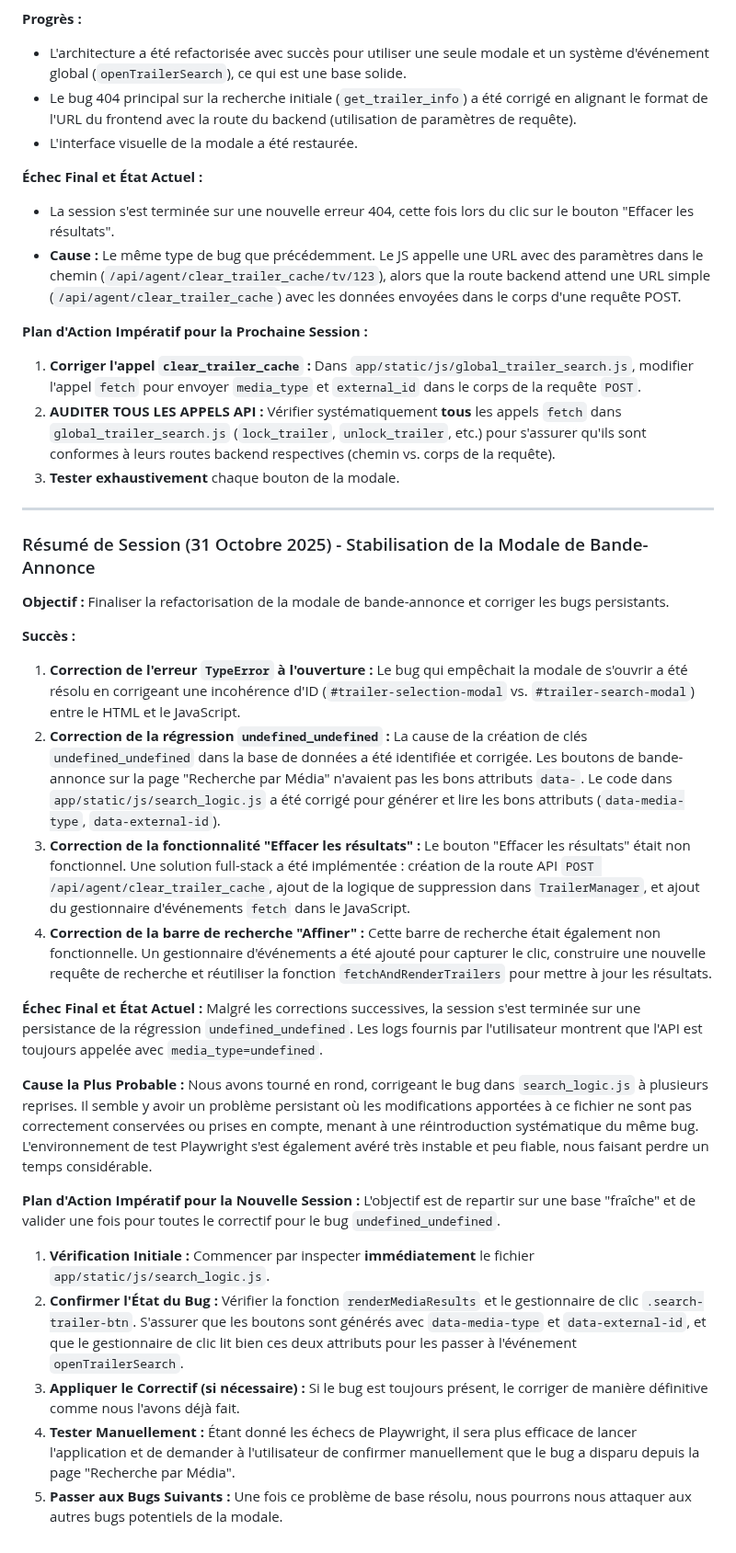
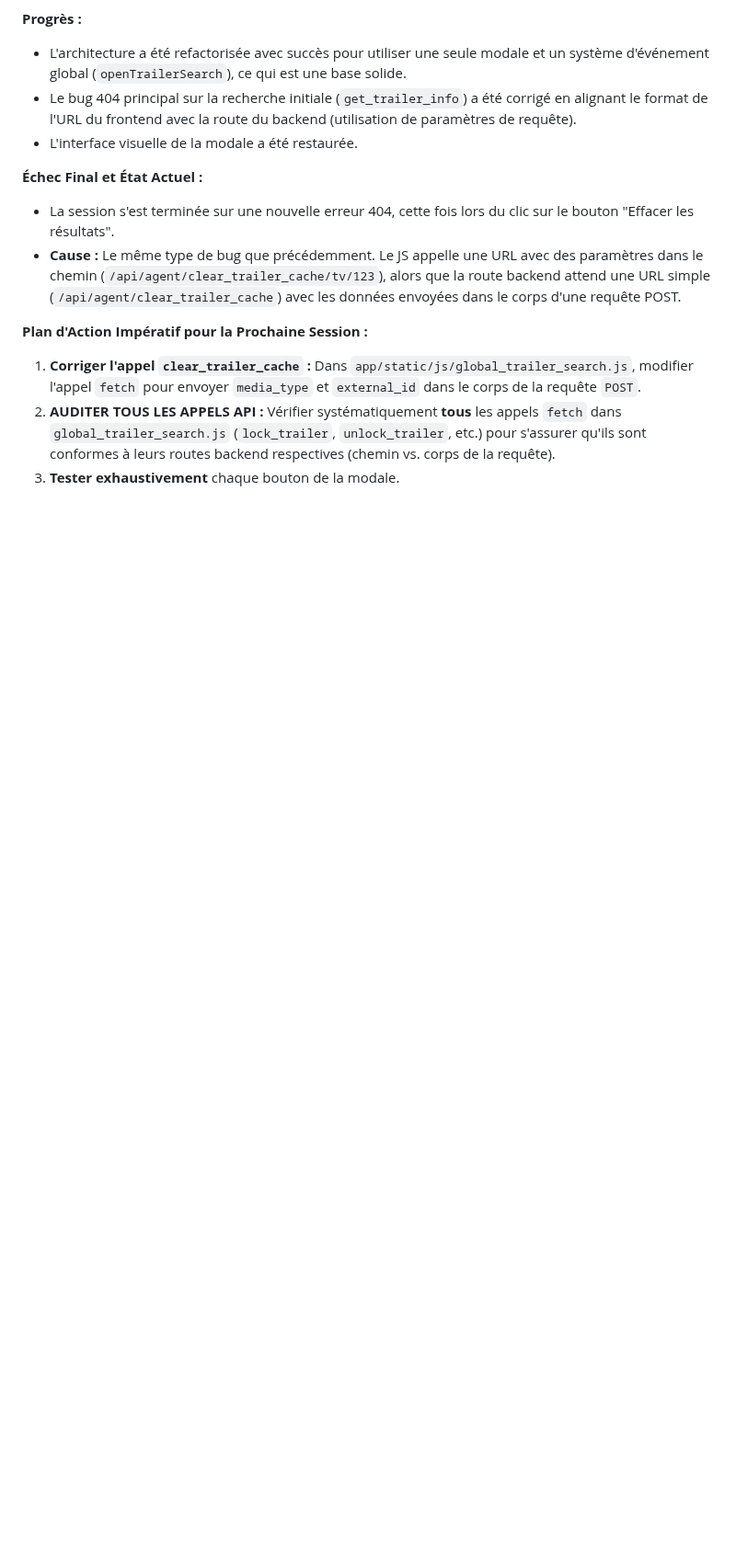
Before and after one commit to zzdez/MediaManagerSuite, a Markdown page: AGENTS.md, the part around the change. Shown at 92% size. Drawn GitHub-style; blank space fills up the shorter version.

```diff
--- a/AGENTS.md
+++ b/AGENTS.md
@@ -172,28 +172,3 @@ Si nécessaire, modifier l'interface de configuration pour rendre la sélection
 1.  **Corriger l'appel `clear_trailer_cache` :** Dans `app/static/js/global_trailer_search.js`, modifier l'appel `fetch` pour envoyer `media_type` et `external_id` dans le corps de la requête `POST`.
 2.  **AUDITER TOUS LES APPELS API :** Vérifier systématiquement **tous** les appels `fetch` dans `global_trailer_search.js` (`lock_trailer`, `unlock_trailer`, etc.) pour s'assurer qu'ils sont conformes à leurs routes backend respectives (chemin vs. corps de la requête).
 3.  **Tester exhaustivement** chaque bouton de la modale.
-
----
-### Résumé de Session (31 Octobre 2025) - Stabilisation de la Modale de Bande-Annonce
-
-**Objectif :** Finaliser la refactorisation de la modale de bande-annonce et corriger les bugs persistants.
-
-**Succès :**
-1.  **Correction de l'erreur `TypeError` à l'ouverture :** Le bug qui empêchait la modale de s'ouvrir a été résolu en corrigeant une incohérence d'ID (`#trailer-selection-modal` vs. `#trailer-search-modal`) entre le HTML et le JavaScript.
-2.  **Correction de la régression `undefined_undefined` :** La cause de la création de clés `undefined_undefined` dans la base de données a été identifiée et corrigée. Les boutons de bande-annonce sur la page "Recherche par Média" n'avaient pas les bons attributs `data-`. Le code dans `app/static/js/search_logic.js` a été corrigé pour générer et lire les bons attributs (`data-media-type`, `data-external-id`).
-3.  **Correction de la fonctionnalité "Effacer les résultats" :** Le bouton "Effacer les résultats" était non fonctionnel. Une solution full-stack a été implémentée : création de la route API `POST /api/agent/clear_trailer_cache`, ajout de la logique de suppression dans `TrailerManager`, et ajout du gestionnaire d'événements `fetch` dans le JavaScript.
-4.  **Correction de la barre de recherche "Affiner" :** Cette barre de recherche était également non fonctionnelle. Un gestionnaire d'événements a été ajouté pour capturer le clic, construire une nouvelle requête de recherche et réutiliser la fonction `fetchAndRenderTrailers` pour mettre à jour les résultats.
-
-**Échec Final et État Actuel :**
-Malgré les corrections successives, la session s'est terminée sur une persistance de la régression `undefined_undefined`. Les logs fournis par l'utilisateur montrent que l'API est toujours appelée avec `media_type=undefined`.
-
-**Cause la Plus Probable :**
-Nous avons tourné en rond, corrigeant le bug dans `search_logic.js` à plusieurs reprises. Il semble y avoir un problème persistant où les modifications apportées à ce fichier ne sont pas correctement conservées ou prises en compte, menant à une réintroduction systématique du même bug. L'environnement de test Playwright s'est également avéré très instable et peu fiable, nous faisant perdre un temps considérable.
-
-**Plan d'Action Impératif pour la Nouvelle Session :**
-L'objectif est de repartir sur une base "fraîche" et de valider une fois pour toutes le correctif pour le bug `undefined_undefined`.
-1.  **Vérification Initiale :** Commencer par inspecter **immédiatement** le fichier `app/static/js/search_logic.js`.
-2.  **Confirmer l'État du Bug :** Vérifier la fonction `renderMediaResults` et le gestionnaire de clic `.search-trailer-btn`. S'assurer que les boutons sont générés avec `data-media-type` et `data-external-id`, et que le gestionnaire de clic lit bien ces deux attributs pour les passer à l'événement `openTrailerSearch`.
-3.  **Appliquer le Correctif (si nécessaire) :** Si le bug est toujours présent, le corriger de manière définitive comme nous l'avons déjà fait.
-4.  **Tester Manuellement :** Étant donné les échecs de Playwright, il sera plus efficace de lancer l'application et de demander à l'utilisateur de confirmer manuellement que le bug a disparu depuis la page "Recherche par Média".
-5.  **Passer aux Bugs Suivants :** Une fois ce problème de base résolu, nous pourrons nous attaquer aux autres bugs potentiels de la modale.
```
